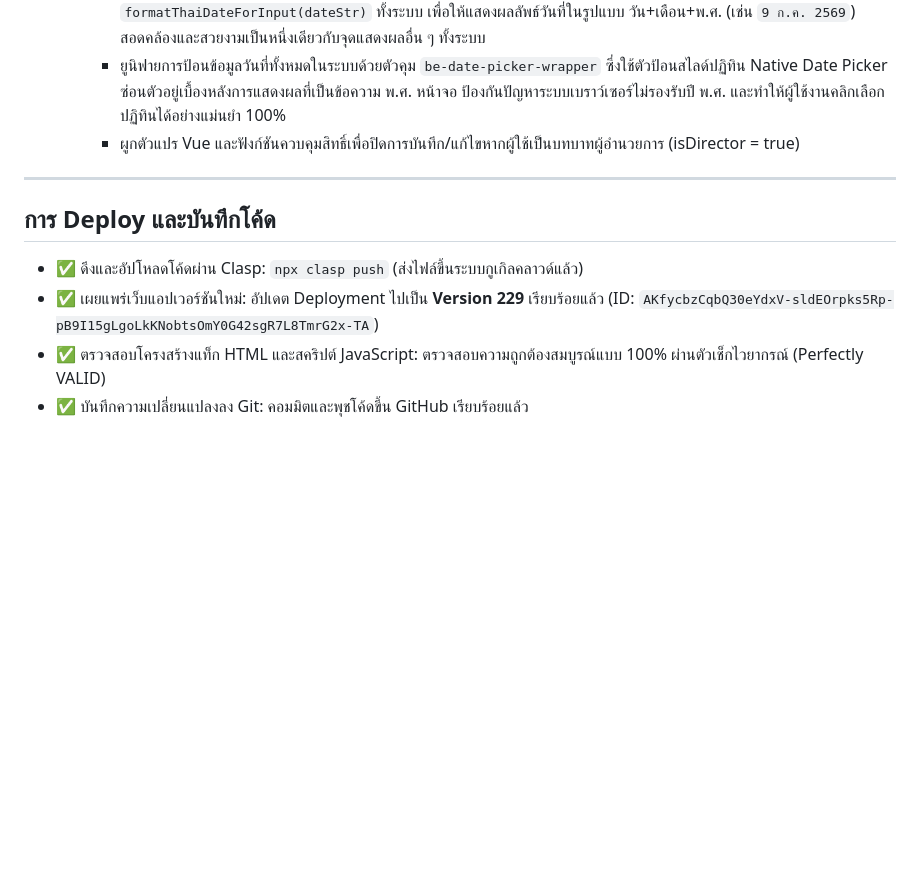
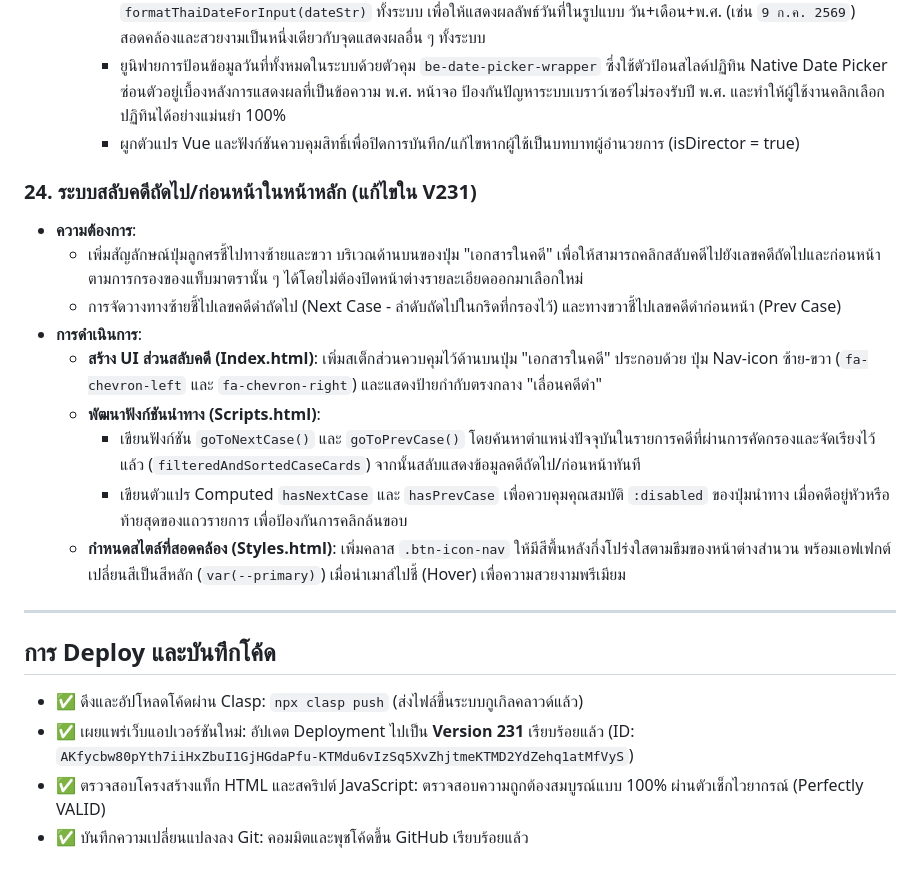
Before and after one commit to acoptzerom-pixel/CCMS, a Markdown page: walkthrough.md, the part around the change. Rendered like a GitHub page; blank space fills up the shorter version.

Commit message:
Update walkthrough.md with version 231

```diff
--- a/walkthrough.md
+++ b/walkthrough.md
@@ -258,10 +258,21 @@
     - ยูนิฟายการป้อนข้อมูลวันที่ทั้งหมดในระบบด้วยตัวคุม `be-date-picker-wrapper` ซึ่งใช้ตัวป้อนสไลด์ปฏิทิน Native Date Picker ซ่อนตัวอยู่เบื้องหลังการแสดงผลที่เป็นข้อความ พ.ศ. หน้าจอ ป้องกันปัญหาระบบเบราว์เซอร์ไม่รองรับปี พ.ศ. และทำให้ผู้ใช้งานคลิกเลือกปฏิทินได้อย่างแม่นยำ 100%
     - ผูกตัวแปร Vue และฟังก์ชันควบคุมสิทธิ์เพื่อปิดการบันทึก/แก้ไขหากผู้ใช้เป็นบทบาทผู้อำนวยการ (isDirector = true)
 
+### 24. ระบบสลับคดีถัดไป/ก่อนหน้าในหน้าหลัก (แก้ไขใน V231)
+* **ความต้องการ**:
+  - เพิ่มสัญลักษณ์ปุ่มลูกศรชี้ไปทางซ้ายและขวา บริเวณด้านบนของปุ่ม "เอกสารในคดี" เพื่อให้สามารถคลิกสลับคดีไปยังเลขคดีถัดไปและก่อนหน้าตามการกรองของแท็บมาตรานั้น ๆ ได้โดยไม่ต้องปิดหน้าต่างรายละเอียดออกมาเลือกใหม่
+  - การจัดวางทางซ้ายชี้ไปเลขคดีดำถัดไป (Next Case - ลำดับถัดไปในกริดที่กรองไว้) และทางขวาชี้ไปเลขคดีดำก่อนหน้า (Prev Case)
+* **การดำเนินการ**:
+  - **สร้าง UI ส่วนสลับคดี (Index.html)**: เพิ่มสเต็กส่วนควบคุมไว้ด้านบนปุ่ม "เอกสารในคดี" ประกอบด้วย ปุ่ม Nav-icon ซ้าย-ขวา (`fa-chevron-left` และ `fa-chevron-right`) และแสดงป้ายกำกับตรงกลาง "เลื่อนคดีดำ"
+  - **พัฒนาฟังก์ชันนำทาง (Scripts.html)**:
+    - เขียนฟังก์ชัน `goToNextCase()` และ `goToPrevCase()` โดยค้นหาตำแหน่งปัจจุบันในรายการคดีที่ผ่านการคัดกรองและจัดเรียงไว้แล้ว (`filteredAndSortedCaseCards`) จากนั้นสลับแสดงข้อมูลคดีถัดไป/ก่อนหน้าทันที
+    - เขียนตัวแปร Computed `hasNextCase` และ `hasPrevCase` เพื่อควบคุมคุณสมบัติ `:disabled` ของปุ่มนำทาง เมื่อคดีอยู่หัวหรือท้ายสุดของแถวรายการ เพื่อป้องกันการคลิกล้นขอบ
+  - **กำหนดสไตล์ที่สอดคล้อง (Styles.html)**: เพิ่มคลาส `.btn-icon-nav` ให้มีสีพื้นหลังกึ่งโปร่งใสตามธีมของหน้าต่างสำนวน พร้อมเอฟเฟกต์เปลี่ยนสีเป็นสีหลัก (`var(--primary)`) เมื่อนำเมาส์ไปชี้ (Hover) เพื่อความสวยงามพรีเมียม
+
 ---
 
 ## การ Deploy และบันทึกโค้ด
 - ✅ ดึงและอัปโหลดโค้ดผ่าน Clasp: `npx clasp push` (ส่งไฟล์ขึ้นระบบกูเกิลคลาวด์แล้ว)
-- ✅ เผยแพร่เว็บแอปเวอร์ชันใหม่: อัปเดต Deployment ไปเป็น **Version 229** เรียบร้อยแล้ว (ID: `AKfycbzCqbQ30eYdxV-sldEOrpks5Rp-pB9I15gLgoLkKNobtsOmY0G42sgR7L8TmrG2x-TA`)
+- ✅ เผยแพร่เว็บแอปเวอร์ชันใหม่: อัปเดต Deployment ไปเป็น **Version 231** เรียบร้อยแล้ว (ID: `AKfycbw80pYth7iiHxZbuI1GjHGdaPfu-KTMdu6vIzSq5XvZhjtmeKTMD2YdZehq1atMfVyS`)
 - ✅ ตรวจสอบโครงสร้างแท็ก HTML และสคริปต์ JavaScript: ตรวจสอบความถูกต้องสมบูรณ์แบบ 100% ผ่านตัวเช็กไวยากรณ์ (Perfectly VALID)
 - ✅ บันทึกความเปลี่ยนแปลงลง Git: คอมมิตและพุชโค้ดขึ้น GitHub เรียบร้อยแล้ว
```
